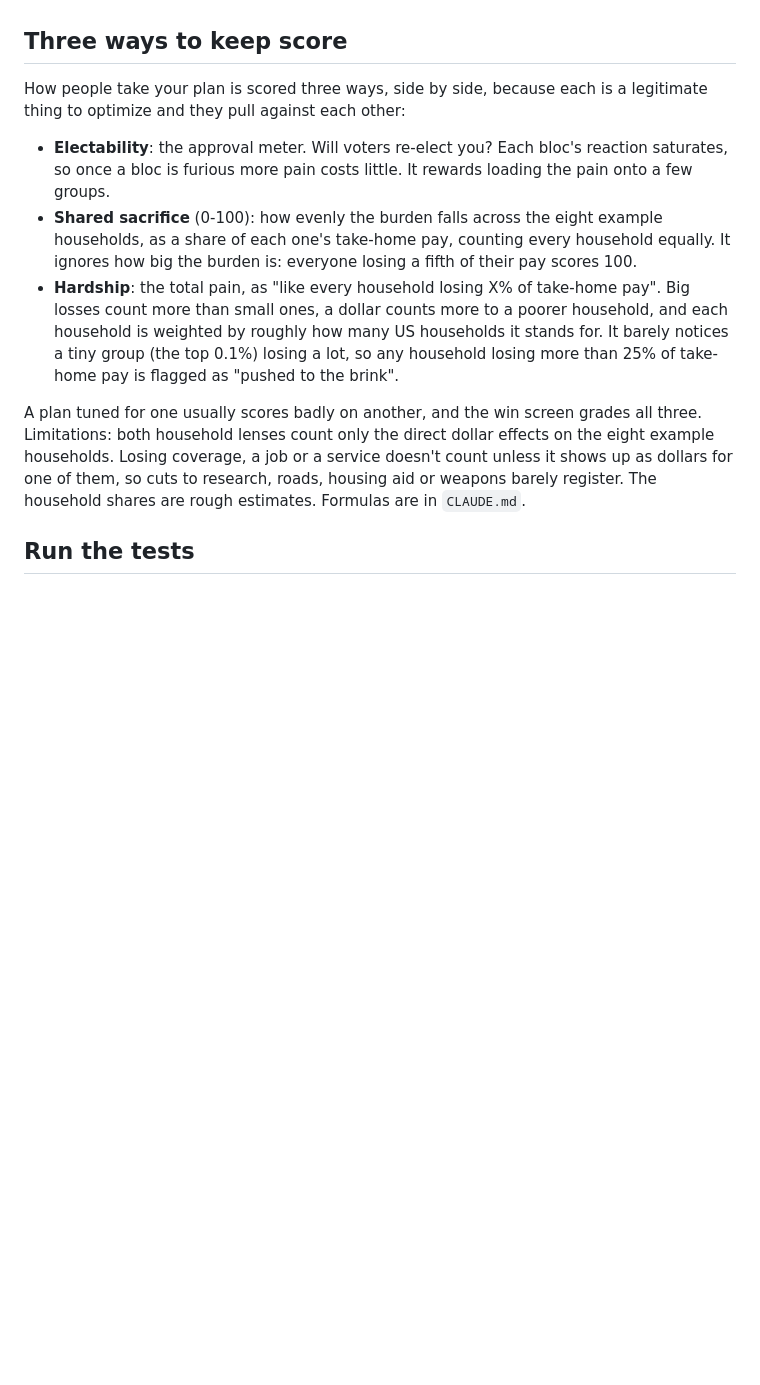
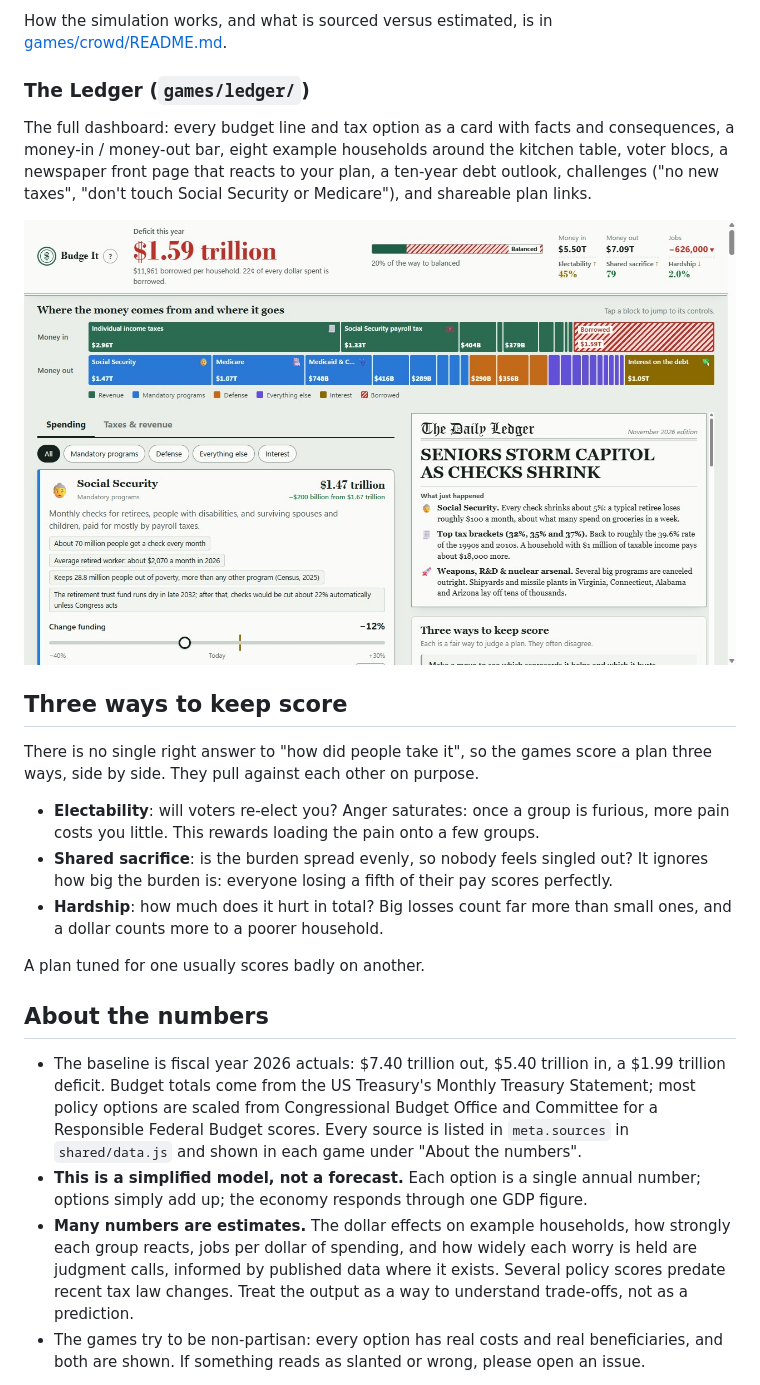
Before and after one commit to payneba/budge-it, a Markdown page: README.md, the part around one of its changes. Rendered like a GitHub page; pictures changed too: docs/ledger.jpg (added); blank space fills up the shorter version.

Commit message:
Rewrite README for public readers; add screenshots
Co-Authored-By: Claude Fable 5.2 <noreply@anthropic.com>

```diff
--- a/README.md
+++ b/README.md
@@ -35,27 +42,46 @@ New games go side by side in `games/<name>/`; see `CLAUDE.md` for the rules.
+How the simulation works, and what is sourced versus estimated, is in
+[games/crowd/README.md](games/crowd/README.md).
+
+### The Ledger (`games/ledger/`)
+
+The full dashboard: every budget line and tax option as a card with facts and
+consequences, a money-in / money-out bar, eight example households around the kitchen
+table, voter blocs, a newspaper front page that reacts to your plan, a ten-year debt
+outlook, challenges ("no new taxes", "don't touch Social Security or Medicare"), and
+shareable plan links.
+
+![The Ledger: budget dashboard with a reacting newspaper front page](docs/ledger.jpg)
 
 ## Three ways to keep score
 
-How people take your plan is scored three ways, side by side, because each is a
-legitimate thing to optimize and they pull against each other:
+There is no single right answer to "how did people take it", so the games score a
+plan three ways, side by side. They pull against each other on purpose.
 
-- **Electability**: the approval meter. Will voters re-elect you? Each bloc's reaction
-  saturates, so once a bloc is furious more pain costs little. It rewards loading the
-  pain onto a few groups.
-- **Shared sacrifice** (0-100): how evenly the burden falls across the eight example
-  households, as a share of each one's take-home pay, counting every household
-  equally. It ignores how big the burden is: everyone losing a fifth of their pay
-  scores 100.
-- **Hardship**: the total pain, as "like every household losing X% of take-home pay".
-  Big losses count more than small ones, a dollar counts more to a poorer household,
-  and each household is weighted by roughly how many US households it stands for. It
-  barely notices a tiny group (the top 0.1%) losing a lot, so any household losing more
-  than 25% of take-home pay is flagged as "pushed to the brink".
+- **Electability**: will voters re-elect you? Anger saturates: once a group is
+  furious, more pain costs you little. This rewards loading the pain onto a few groups.
+- **Shared sacrifice**: is the burden spread evenly, so nobody feels singled out?
+  It ignores how big the burden is: everyone losing a fifth of their pay scores
+  perfectly.
+- **Hardship**: how much does it hurt in total? Big losses count far more than small
+  ones, and a dollar counts more to a poorer household.
 
-A plan tuned for one usually scores badly on another, and the win screen grades all
-three. Limitations: both household lenses count only the direct dollar effects on the
-eight example households. Losing coverage, a job or a service doesn't count unless it
-shows up as dollars for one of them, so cuts to research, roads, housing aid or
-weapons barely register. The household shares are rough estimates. Formulas are in
-`CLAUDE.md`.
+A plan tuned for one usually scores badly on another.
 
-## Run the tests
+## About the numbers
+
+- The baseline is fiscal year 2026 actuals: $7.40 trillion out, $5.40 trillion in, a
+  $1.99 trillion deficit. Budget totals come from the US Treasury's Monthly Treasury
+  Statement; most policy options are scaled from Congressional Budget Office and
+  Committee for a Responsible Federal Budget scores. Every source is listed in
+  `meta.sources` in `shared/data.js` and shown in each game under "About the numbers".
+- **This is a simplified model, not a forecast.** Each option is a single annual
+  number; options simply add up; the economy responds through one GDP figure.
+- **Many numbers are estimates.** The dollar effects on example households, how
+  strongly each group reacts, jobs per dollar of spending, and how widely each worry is
+  held are judgment calls, informed by published data where it exists. Several policy
+  scores predate recent tax law changes. Treat the output as a way to understand
+  trade-offs, not as a prediction.
+- The games try to be non-partisan: every option has real costs and real
+  beneficiaries, and both are shown. If something reads as slanted or wrong, please
+  open an issue.
+
```
Also changed, not shown: other parts of README.md (+82 -69 lines), docs/crowd.jpg (added).
